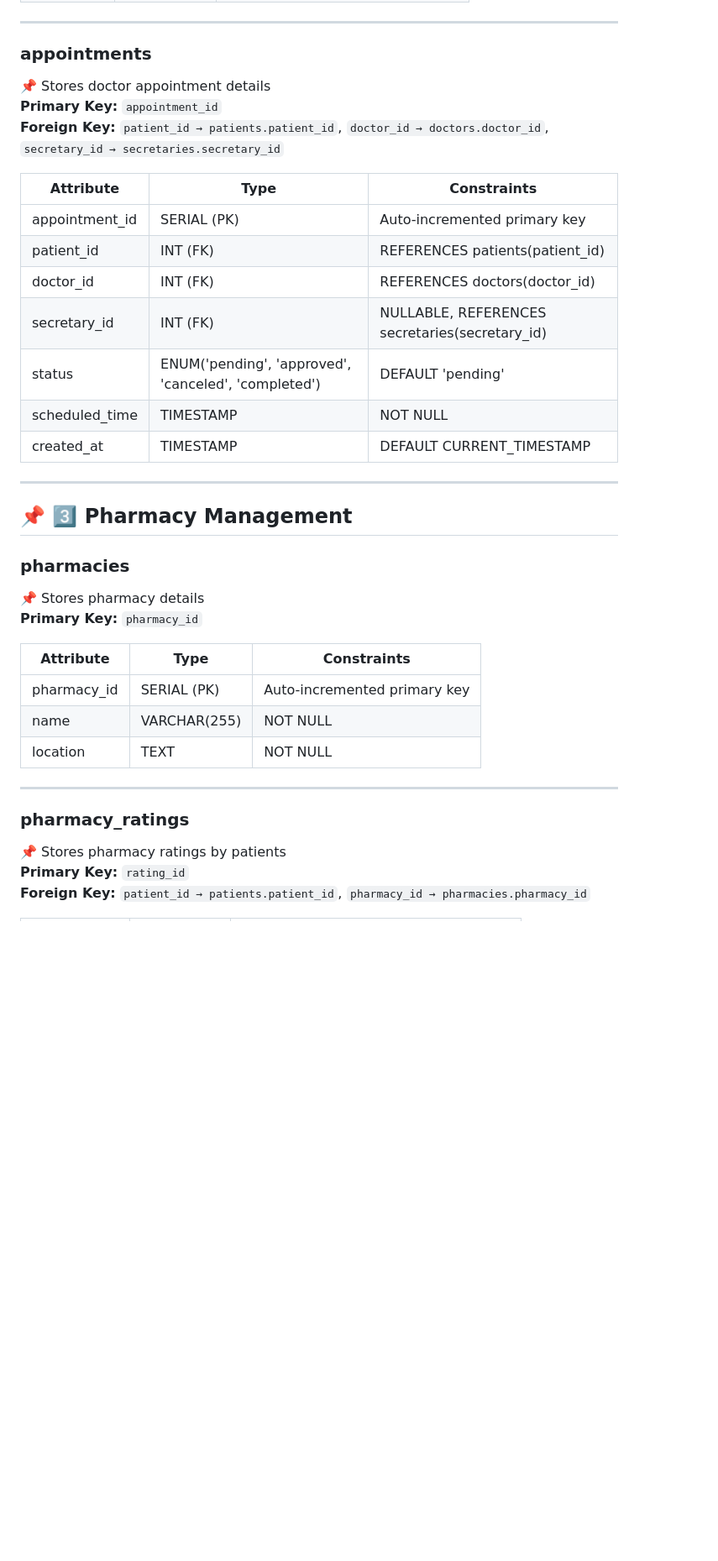
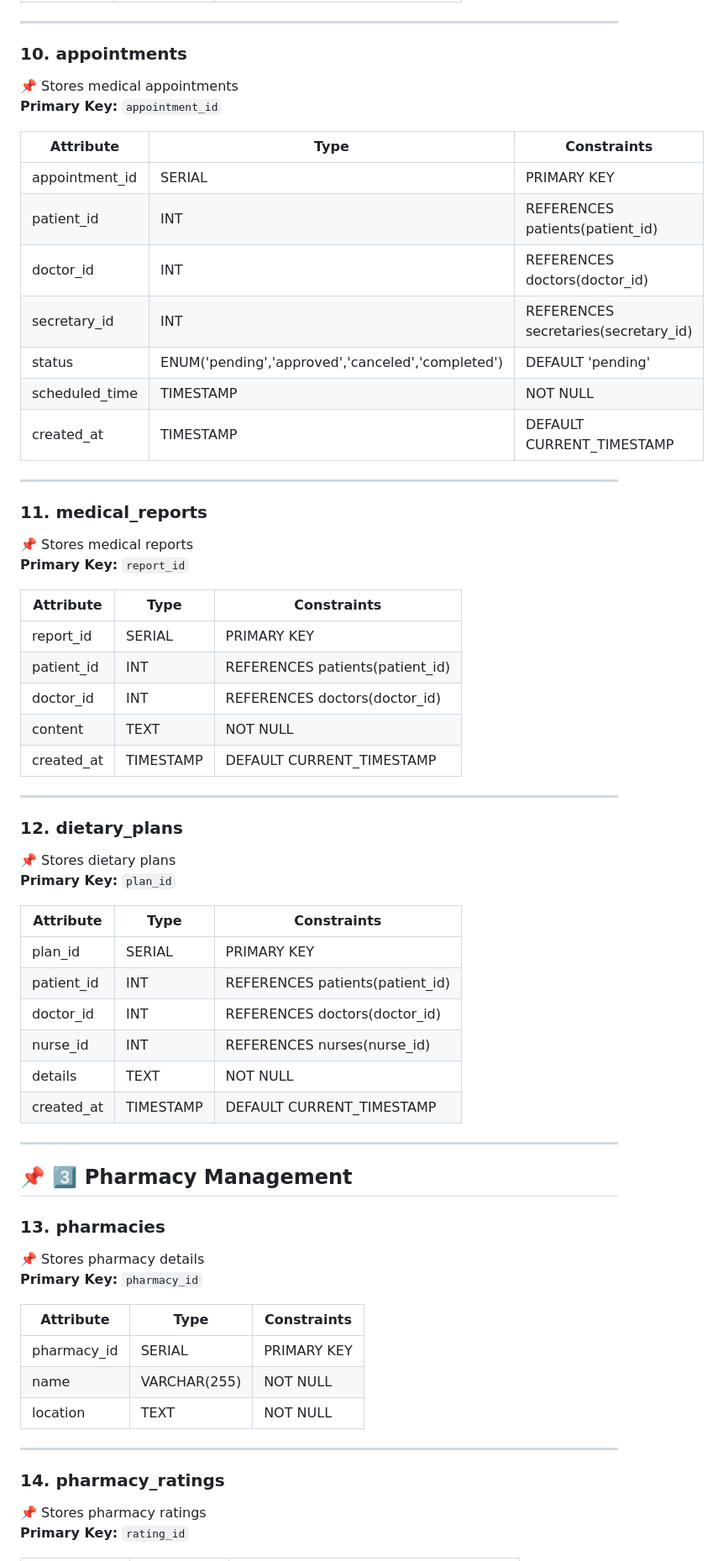
Before and after one commit to OmarNajjar-Dev/MediConnect, a Markdown page: README.md, the part around the change printed below. Shown: that part at 84% size. GitHub-like rendering; blank space fills up the shorter version.

```diff
--- a/README.md
+++ b/README.md
@@ -211,39 +200,66 @@ MediConnect is a healthcare platform designed to connect patients with medical p
 
 ---
 
-### **appointments**
-📌 Stores doctor appointment details
+### **10. appointments**
+📌 Stores medical appointments
 **Primary Key:** `appointment_id`
-**Foreign Key:** `patient_id → patients.patient_id`, `doctor_id → doctors.doctor_id`, `secretary_id → secretaries.secretary_id`
 
-| Attribute      | Type         | Constraints    |
-|--------------|------------|--------------|
-| appointment_id | SERIAL (PK) | Auto-incremented primary key |
-| patient_id    | INT (FK)  | REFERENCES patients(patient_id) |
-| doctor_id     | INT (FK)  | REFERENCES doctors(doctor_id) |
-| secretary_id  | INT (FK)  | NULLABLE, REFERENCES secretaries(secretary_id) |
-| status        | ENUM('pending', 'approved', 'canceled', 'completed') | DEFAULT 'pending' |
-| scheduled_time | TIMESTAMP  | NOT NULL |
-| created_at    | TIMESTAMP  | DEFAULT CURRENT_TIMESTAMP |
+| Attribute       | Type         | Constraints                     |
+|----------------|--------------|---------------------------------|
+| appointment_id | SERIAL       | PRIMARY KEY                     |
+| patient_id     | INT          | REFERENCES patients(patient_id) |
+| doctor_id      | INT          | REFERENCES doctors(doctor_id)   |
+| secretary_id   | INT          | REFERENCES secretaries(secretary_id) |
+| status         | ENUM('pending','approved','canceled','completed') | DEFAULT 'pending' |
+| scheduled_time | TIMESTAMP    | NOT NULL                        |
+| created_at     | TIMESTAMP    | DEFAULT CURRENT_TIMESTAMP       |
+
+---
+
+### **11. medical_reports**
+📌 Stores medical reports
+**Primary Key:** `report_id`
+
+| Attribute     | Type         | Constraints                     |
+|--------------|--------------|---------------------------------|
+| report_id    | SERIAL       | PRIMARY KEY                     |
+| patient_id   | INT          | REFERENCES patients(patient_id) |
+| doctor_id    | INT          | REFERENCES doctors(doctor_id)   |
+| content      | TEXT         | NOT NULL                        |
+| created_at   | TIMESTAMP    | DEFAULT CURRENT_TIMESTAMP       |
+
+---
+
+### **12. dietary_plans**
+📌 Stores dietary plans
+**Primary Key:** `plan_id`
+
+| Attribute     | Type         | Constraints                     |
+|--------------|--------------|---------------------------------|
+| plan_id      | SERIAL       | PRIMARY KEY                     |
+| patient_id   | INT          | REFERENCES patients(patient_id) |
+| doctor_id    | INT          | REFERENCES doctors(doctor_id)   |
+| nurse_id     | INT          | REFERENCES nurses(nurse_id)     |
+| details      | TEXT         | NOT NULL                        |
+| created_at   | TIMESTAMP    | DEFAULT CURRENT_TIMESTAMP       |
 
 ---
 
 ## 📌 3️⃣ Pharmacy Management
 
-### **pharmacies**
+### **13. pharmacies**
 📌 Stores pharmacy details
 **Primary Key:** `pharmacy_id`
 
-| Attribute     | Type        | Constraints    |
-|-------------|-----------|--------------|
-| pharmacy_id | SERIAL (PK) | Auto-incremented primary key |
-| name        | VARCHAR(255) | NOT NULL |
-| location    | TEXT         | NOT NULL |
+| Attribute     | Type         | Constraints                     |
+|--------------|--------------|---------------------------------|
+| pharmacy_id  | SERIAL       | PRIMARY KEY                     |
+| name         | VARCHAR(255) | NOT NULL                        |
+| location     | TEXT         | NOT NULL                        |
 
 ---
 
-### **pharmacy_ratings**
-📌 Stores pharmacy ratings by patients
+### **14. pharmacy_ratings**
+📌 Stores pharmacy ratings
 **Primary Key:** `rating_id`
-**Foreign Key:** `patient_id → patients.patient_id`, `pharmacy_id → pharmacies.pharmacy_id`
 
```
Also changed, not shown: other parts of README.md (+177 -88 lines).
